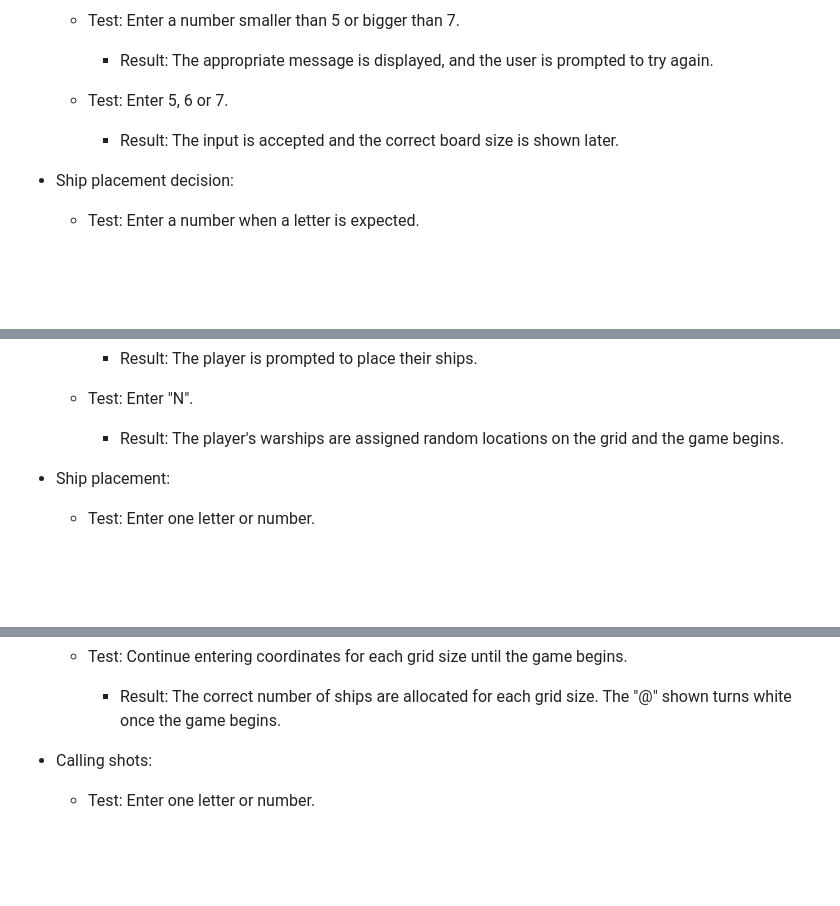
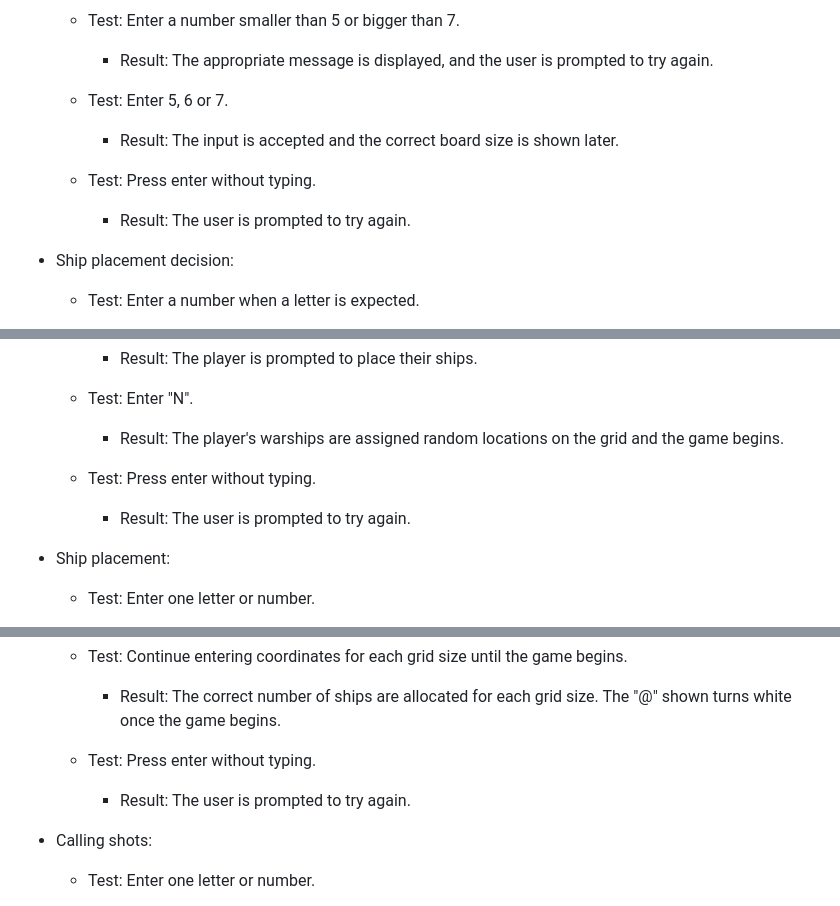
Before and after one commit to bezabu/bb-battleships, a Markdown page: README.md, 3 parts joined by grey strips. Drawn GitHub-style; blank space fills up the shorter version.

Commit message:
Update readme with no input tests on all inputs, final check

```diff
--- a/README.md
+++ b/README.md
@@ -120,6 +120,9 @@ When displaying each player's game boards, for loops are used to print the chara
   - Test: Enter 5, 6 or 7.
     - Result: The input is accepted and the correct board size is shown later.
 
+  - Test: Press enter without typing.
+    - Result: The user is prompted to try again.
+
 - Ship placement decision:
 
   - Test: Enter a number when a letter is expected.
@@ -139,6 +142,9 @@ When displaying each player's game boards, for loops are used to print the chara
 
   - Test: Enter "N".
     - Result: The player's warships are assigned random locations on the grid and the game begins.
+
+  - Test: Press enter without typing.
+    - Result: The user is prompted to try again.
 
 - Ship placement:
 
@@ -171,6 +177,9 @@ When displaying each player's game boards, for loops are used to print the chara
 
   - Test: Continue entering coordinates for each grid size until the game begins.
     - Result: The correct number of ships are allocated for each grid size. The "@" shown turns white once the game begins.
+
+  - Test: Press enter without typing.
+    - Result: The user is prompted to try again.
 
 - Calling shots:
 
```
Also changed, not shown: other parts of README.md (+6 -0 lines).
